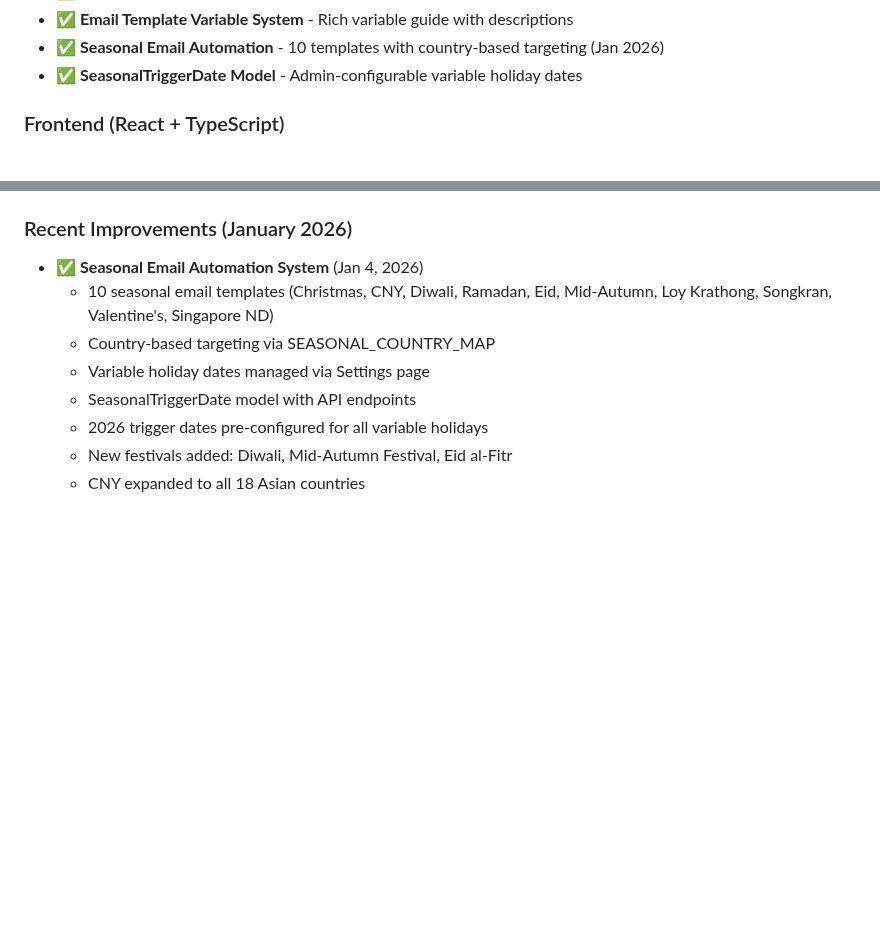
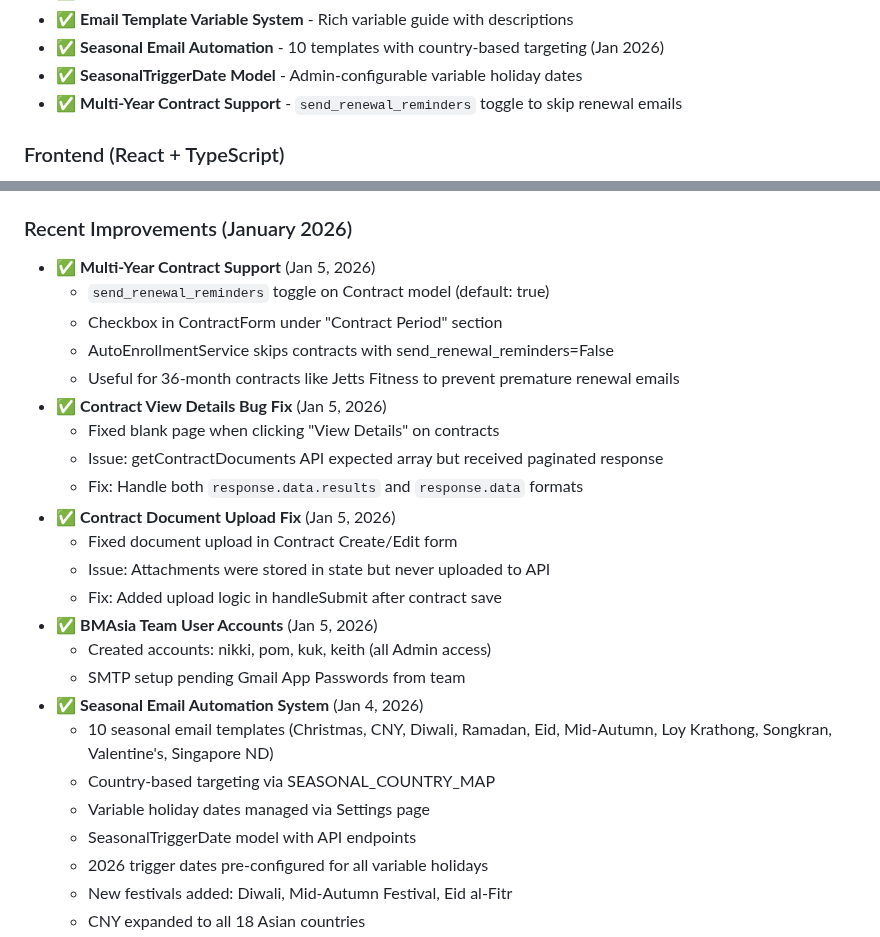
Before and after one commit to brightears/bmasia-crm, a Markdown page: CLAUDE.md, 2 parts joined by grey strips. Rendered like a GitHub page; blank space fills up the shorter version.

```diff
--- a/CLAUDE.md
+++ b/CLAUDE.md
@@ -511,6 +511,7 @@ npm run build  # Production build
 - ✅ **Email Template Variable System** - Rich variable guide with descriptions
 - ✅ **Seasonal Email Automation** - 10 templates with country-based targeting (Jan 2026)
 - ✅ **SeasonalTriggerDate Model** - Admin-configurable variable holiday dates
+- ✅ **Multi-Year Contract Support** - `send_renewal_reminders` toggle to skip renewal emails
 
 ### Frontend (React + TypeScript)
 - ✅ Authentication with JWT tokens (AuthContext)
@@ -527,6 +528,22 @@ npm run build  # Production build
 - ✅ **Settings Page** - Variable holiday date management (`/settings`)
 
 ### Recent Improvements (January 2026)
+- ✅ **Multi-Year Contract Support** (Jan 5, 2026)
+  - `send_renewal_reminders` toggle on Contract model (default: true)
+  - Checkbox in ContractForm under "Contract Period" section
+  - AutoEnrollmentService skips contracts with send_renewal_reminders=False
+  - Useful for 36-month contracts like Jetts Fitness to prevent premature renewal emails
+- ✅ **Contract View Details Bug Fix** (Jan 5, 2026)
+  - Fixed blank page when clicking "View Details" on contracts
+  - Issue: getContractDocuments API expected array but received paginated response
+  - Fix: Handle both `response.data.results` and `response.data` formats
+- ✅ **Contract Document Upload Fix** (Jan 5, 2026)
+  - Fixed document upload in Contract Create/Edit form
+  - Issue: Attachments were stored in state but never uploaded to API
+  - Fix: Added upload logic in handleSubmit after contract save
+- ✅ **BMAsia Team User Accounts** (Jan 5, 2026)
+  - Created accounts: nikki, pom, kuk, keith (all Admin access)
+  - SMTP setup pending Gmail App Passwords from team
 - ✅ **Seasonal Email Automation System** (Jan 4, 2026)
   - 10 seasonal email templates (Christmas, CNY, Diwali, Ramadan, Eid, Mid-Autumn, Loy Krathong, Songkran, Valentine's, Singapore ND)
   - Country-based targeting via SEASONAL_COUNTRY_MAP
```
Also changed, not shown: SESSION_CHECKPOINT_2026-01-05_CONTRACT_IMPROVEMENTS.md (added, +151 -0 lines).
